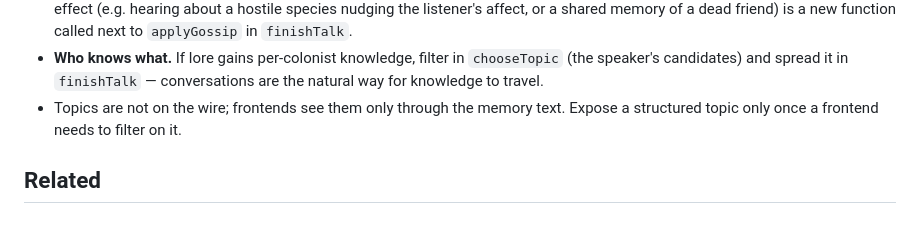
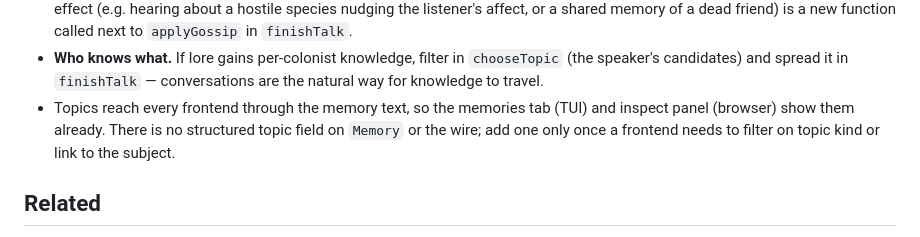
Before and after one commit to KevinMcHugh/mars-sim, a Markdown page: docs/conversation-topics.md, the part around the change. GitHub-like rendering.

Commit message:
docs: topics are visible in memory text on every frontend
Co-Authored-By: Claude Opus 5.5 <noreply@anthropic.com>
Claude-Session: https://claude.ai/code/session_01YCZAt7CBVnCrEF4EjxbBmM

```diff
--- a/docs/conversation-topics.md
+++ b/docs/conversation-topics.md
@@ -104,8 +104,10 @@ nobody.
 - **Who knows what.** If lore gains per-colonist knowledge, filter in
   `chooseTopic` (the speaker's candidates) and spread it in `finishTalk` —
   conversations are the natural way for knowledge to travel.
-- Topics are not on the wire; frontends see them only through the memory
-  text. Expose a structured topic only once a frontend needs to filter on it.
+- Topics reach every frontend through the memory text, so the memories tab
+  (TUI) and inspect panel (browser) show them already. There is no
+  structured topic field on `Memory` or the wire; add one only once a
+  frontend needs to filter on topic kind or link to the subject.
 
 ## Related
 
```
